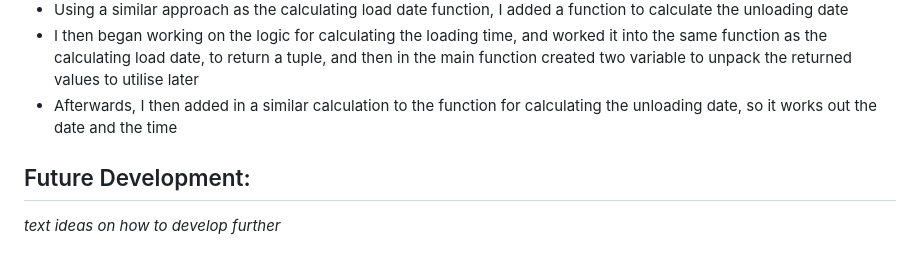
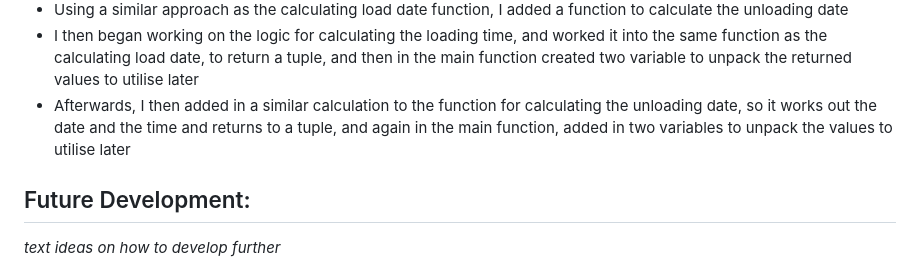
Before and after one commit to CamCove-Crichton/transporter, a Markdown page: README.md, the part around the change. Drawn GitHub-style.

Commit message:
Update the development section in the README.md file

```diff
--- a/README.md
+++ b/README.md
@@ -42,7 +42,7 @@ Transporter is a Python terminal program designed to take job input with regards
 - I then moved onto adding in a function to calculate the loading date using the inputs from the user, using if elif statements and nested if statements to check for the truck size to determine the date the truck should load on
 - Using a similar approach as the calculating load date function, I added a function to calculate the unloading date
 - I then began working on the logic for calculating the loading time, and worked it into the same function as the calculating load date, to return a tuple, and then in the main function created two variable to unpack the returned values to utilise later
-- Afterwards, I then added in a similar calculation to the function for calculating the unloading date, so it works out the date and the time
+- Afterwards, I then added in a similar calculation to the function for calculating the unloading date, so it works out the date and the time and returns to a tuple, and again in the main function, added in two variables to unpack the values to utilise later
 
 
 
```
